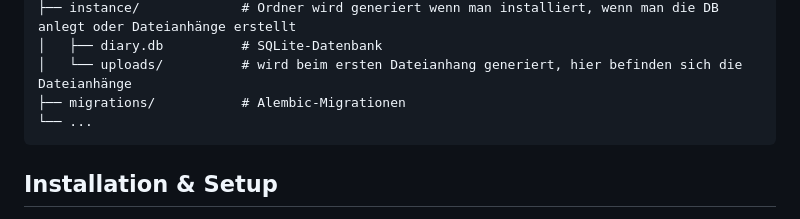
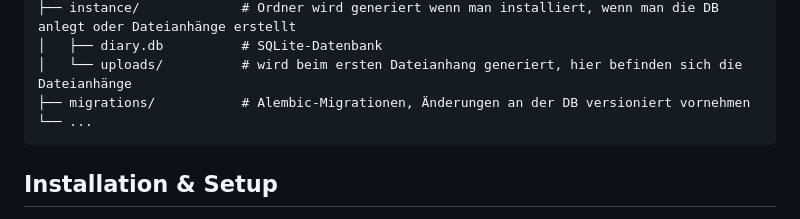
Before and after one commit to BoyKa73/OSMoppDiary, a Markdown page: README.md, the part around the change. GitHub-like rendering.

Commit message:
modified readme for migrations

````diff
--- a/README.md
+++ b/README.md
@@ -42,7 +42,7 @@ MoppDiaryOS ist eine moderne Tagebuch- und Organisations-App für Einzelpersonen
 ├── instance/             # Ordner wird generiert wenn man installiert, wenn man die DB anlegt oder Dateianhänge erstellt
 │   ├── diary.db          # SQLite-Datenbank
 │   └── uploads/          # wird beim ersten Dateianhang generiert, hier befinden sich die Dateianhänge
-├── migrations/           # Alembic-Migrationen
+├── migrations/           # Alembic-Migrationen, Änderungen an der DB versioniert vornehmen
 └── ...
 ```
 
````
